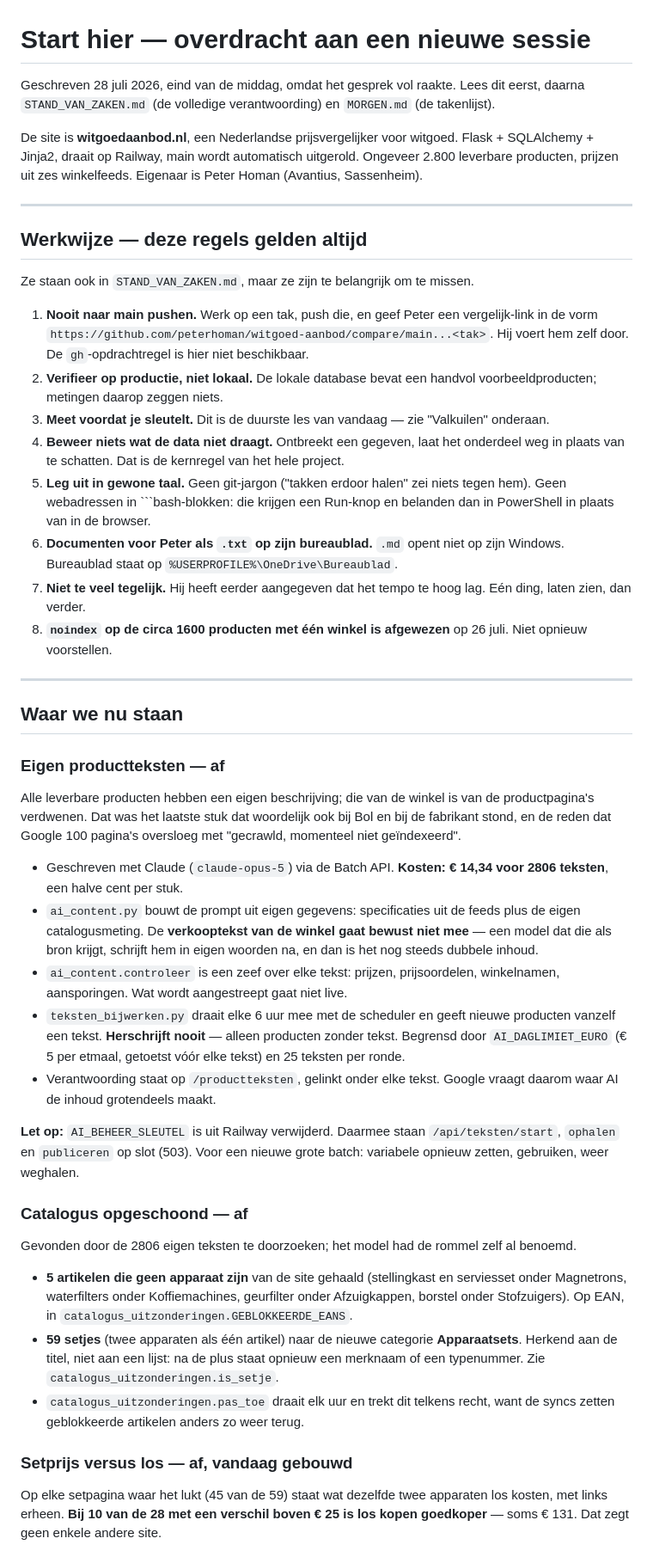
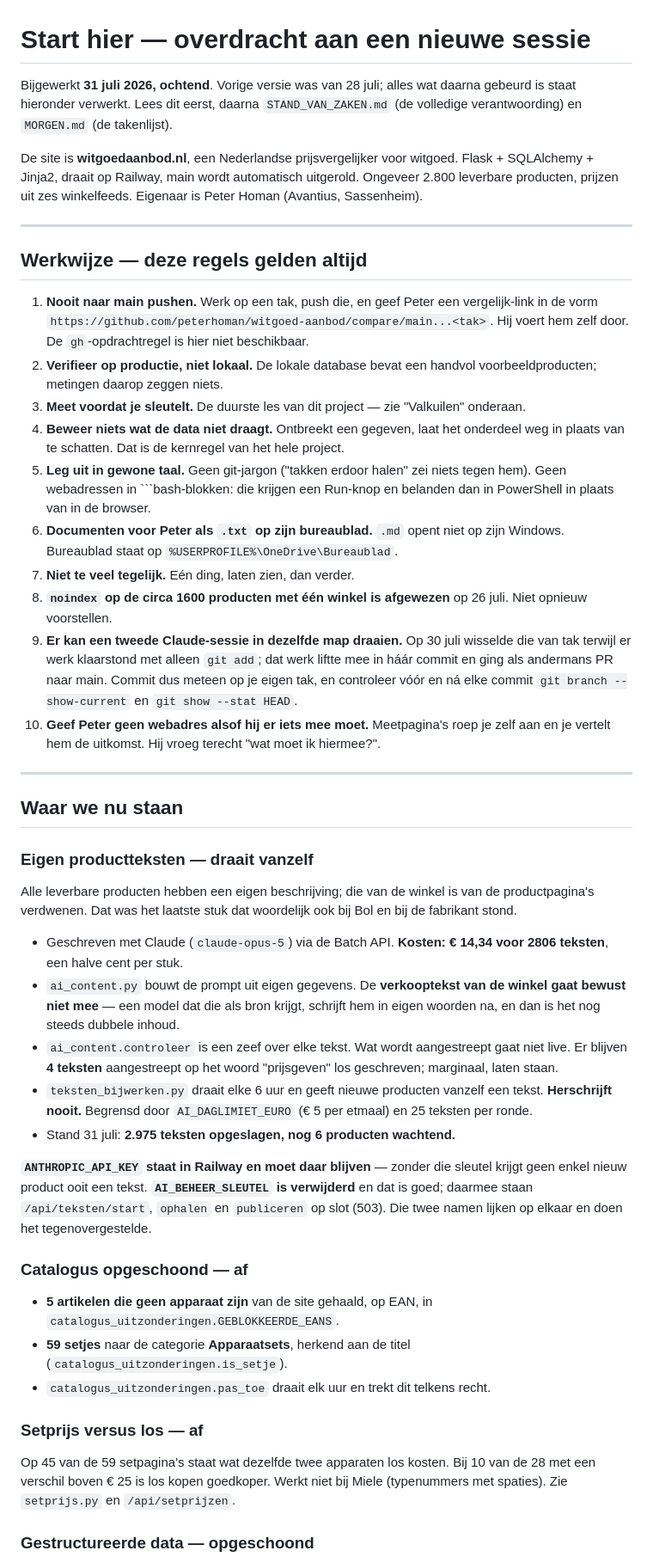
Before and after one commit to peterhoman/witgoed-aanbod, a Markdown page: docs/START-HIER.md, the part around one of its changes. Shown at 86% size. GitHub-like rendering.

````diff
--- a/docs/START-HIER.md
+++ b/docs/START-HIER.md
@@ -1,8 +1,9 @@
 # Start hier — overdracht aan een nieuwe sessie
 
-Geschreven 28 juli 2026, eind van de middag, omdat het gesprek vol raakte.
-Lees dit eerst, daarna `STAND_VAN_ZAKEN.md` (de volledige verantwoording) en
-`MORGEN.md` (de takenlijst).
+Bijgewerkt **31 juli 2026, ochtend**. Vorige versie was van 28 juli; alles wat
+daarna gebeurd is staat hieronder verwerkt. Lees dit eerst, daarna
+`STAND_VAN_ZAKEN.md` (de volledige verantwoording) en `MORGEN.md` (de
+takenlijst).
 
 De site is **witgoedaanbod.nl**, een Nederlandse prijsvergelijker voor witgoed.
 Flask + SQLAlchemy + Jinja2, draait op Railway, main wordt automatisch
@@ -13,15 +14,13 @@ Eigenaar is Peter Homan (Avantius, Sassenheim).
 
 ## Werkwijze — deze regels gelden altijd
 
-Ze staan ook in `STAND_VAN_ZAKEN.md`, maar ze zijn te belangrijk om te missen.
-
 1. **Nooit naar main pushen.** Werk op een tak, push die, en geef Peter een
    vergelijk-link in de vorm
    `https://github.com/peterhoman/witgoed-aanbod/compare/main...<tak>`.
    Hij voert hem zelf door. De `gh`-opdrachtregel is hier niet beschikbaar.
 2. **Verifieer op productie, niet lokaal.** De lokale database bevat een
    handvol voorbeeldproducten; metingen daarop zeggen niets.
-3. **Meet voordat je sleutelt.** Dit is de duurste les van vandaag — zie
+3. **Meet voordat je sleutelt.** De duurste les van dit project — zie
    "Valkuilen" onderaan.
 4. **Beweer niets wat de data niet draagt.** Ontbreekt een gegeven, laat het
    onderdeel weg in plaats van te schatten. Dat is de kernregel van het hele
@@ -30,62 +29,61 @@ Ze staan ook in `STAND_VAN_ZAKEN.md`, maar ze zijn te belangrijk om te missen.
    tegen hem). Geen webadressen in ```bash-blokken: die krijgen een Run-knop en
    belanden dan in PowerShell in plaats van in de browser.
 6. **Documenten voor Peter als `.txt` op zijn bureaublad.** `.md` opent niet op
-   zijn Windows. Bureaublad staat op
-   `%USERPROFILE%\OneDrive\Bureaublad`.
-7. **Niet te veel tegelijk.** Hij heeft eerder aangegeven dat het tempo te hoog
-   lag. Eén ding, laten zien, dan verder.
+   zijn Windows. Bureaublad staat op `%USERPROFILE%\OneDrive\Bureaublad`.
+7. **Niet te veel tegelijk.** Eén ding, laten zien, dan verder.
 8. **`noindex` op de circa 1600 producten met één winkel is afgewezen** op
    26 juli. Niet opnieuw voorstellen.
+9. **Er kan een tweede Claude-sessie in dezelfde map draaien.** Op 30 juli
+   wisselde die van tak terwijl er werk klaarstond met alleen `git add`; dat
+   werk liftte mee in háár commit en ging als andermans PR naar main. Commit
+   dus meteen op je eigen tak, en controleer vóór en ná elke commit
+   `git branch --show-current` en `git show --stat HEAD`.
+10. **Geef Peter geen webadres alsof hij er iets mee moet.** Meetpagina's roep
+    je zelf aan en je vertelt hem de uitkomst. Hij vroeg terecht "wat moet ik
+    hiermee?".
 
 ---
 
 ## Waar we nu staan
 
-### Eigen productteksten — af
+### Eigen productteksten — draait vanzelf
 
 Alle leverbare producten hebben een eigen beschrijving; die van de winkel is
 van de productpagina's verdwenen. Dat was het laatste stuk dat woordelijk ook
-bij Bol en bij de fabrikant stond, en de reden dat Google 100 pagina's oversloeg
-met "gecrawld, momenteel niet geïndexeerd".
+bij Bol en bij de fabrikant stond.
 
 - Geschreven met Claude (`claude-opus-5`) via de Batch API. **Kosten: € 14,34
   voor 2806 teksten**, een halve cent per stuk.
-- `ai_content.py` bouwt de prompt uit eigen gegevens: specificaties uit de
-  feeds plus de eigen catalogusmeting. De **verkooptekst van de winkel gaat
-  bewust niet mee** — een model dat die als bron krijgt, schrijft hem in eigen
-  woorden na, en dan is het nog steeds dubbele inhoud.
-- `ai_content.controleer` is een zeef over elke tekst: prijzen, prijsoordelen,
-  winkelnamen, aansporingen. Wat wordt aangestreept gaat niet live.
-- `teksten_bijwerken.py` draait elke 6 uur mee met de scheduler en geeft nieuwe
-  producten vanzelf een tekst. **Herschrijft nooit** — alleen producten zonder
-  tekst. Begrensd door `AI_DAGLIMIET_EURO` (€ 5 per etmaal, getoetst vóór elke
-  tekst) en 25 teksten per ronde.
-- Verantwoording staat op `/productteksten`, gelinkt onder elke tekst. Google
-  vraagt daarom waar AI de inhoud grotendeels maakt.
+- `ai_content.py` bouwt de prompt uit eigen gegevens. De **verkooptekst van de
+  winkel gaat bewust niet mee** — een model dat die als bron krijgt, schrijft
+  hem in eigen woorden na, en dan is het nog steeds dubbele inhoud.
+- `ai_content.controleer` is een zeef over elke tekst. Wat wordt aangestreept
+  gaat niet live. Er blijven **4 teksten** aangestreept op het woord
+  "prijsgeven" los geschreven; marginaal, laten staan.
+- `teksten_bijwerken.py` draait elke 6 uur en geeft nieuwe producten vanzelf
+  een tekst. **Herschrijft nooit.** Begrensd door `AI_DAGLIMIET_EURO` (€ 5 per
+  etmaal) en 25 teksten per ronde.
+- Stand 31 juli: **2.975 teksten opgeslagen, nog 6 producten wachtend.**
 
-**Let op:** `AI_BEHEER_SLEUTEL` is uit Railway verwijderd. Daarmee staan
-`/api/teksten/start`, `ophalen` en `publiceren` op slot (503). Voor een nieuwe
-grote batch: variabele opnieuw zetten, gebruiken, weer weghalen.
+**`ANTHROPIC_API_KEY` staat in Railway en moet daar blijven** — zonder die
+sleutel krijgt geen enkel nieuw product ooit een tekst.
+**`AI_BEHEER_SLEUTEL` is verwijderd** en dat is goed; daarmee staan
+`/api/teksten/start`, `ophalen` en `publiceren` op slot (503). Die twee namen
+lijken op elkaar en doen het tegenovergestelde.
 
 ### Catalogus opgeschoond — af
 
-Gevonden door de 2806 eigen teksten te doorzoeken; het model had de rommel zelf
-al benoemd.
+- **5 artikelen die geen apparaat zijn** van de site gehaald, op EAN, in
+  `catalogus_uitzonderingen.GEBLOKKEERDE_EANS`.
+- **59 setjes** naar de categorie **Apparaatsets**, herkend aan de titel
+  (`catalogus_uitzonderingen.is_setje`).
+- `catalogus_uitzonderingen.pas_toe` draait elk uur en trekt dit telkens recht.
 
-- **5 artikelen die geen apparaat zijn** van de site gehaald (stellingkast en
-  serviesset onder Magnetrons, waterfilters onder Koffiemachines, geurfilter
-  onder Afzuigkappen, borstel onder Stofzuigers). Op EAN, in
-  `catalogus_uitzonderingen.GEBLOKKEERDE_EANS`.
-- **59 setjes** (twee apparaten als één artikel) naar de nieuwe categorie
-  **Apparaatsets**. Herkend aan de titel, niet aan een lijst: na de plus staat
-  opnieuw een merknaam of een typenummer. Zie `catalogus_uitzonderingen.is_setje`.
-- `catalogus_uitzonderingen.pas_toe` draait elk uur en trekt dit telkens recht,
-  want de syncs zetten geblokkeerde artikelen anders zo weer terug.
+### Setprijs versus los — af
 
-### Setprijs versus los — af, vandaag gebouwd
+Op 45 van de 59 setpagina's staat wat dezelfde twee apparaten los kosten. Bij
+10 van de 28 met een verschil boven € 25 is los kopen goedkoper. Werkt niet bij
+Miele (typenummers met spaties). Zie `setprijs.py` en `/api/setprijzen`.
 
-Op elke setpagina waar het lukt (45 van de 59) staat wat dezelfde twee
-apparaten los kosten, met links erheen. **Bij 10 van de 28 met een verschil
-boven € 25 is los kopen goedkoper** — soms € 131. Dat zegt geen enkele andere
-site.
+### Gestructureerde data — opgeschoond
 
````
Also changed, not shown: other parts of docs/START-HIER.md (+163 -116 lines).
